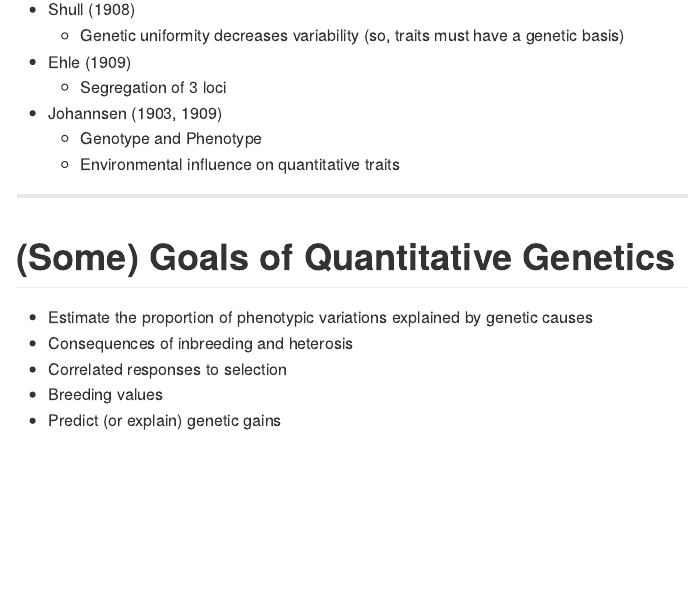
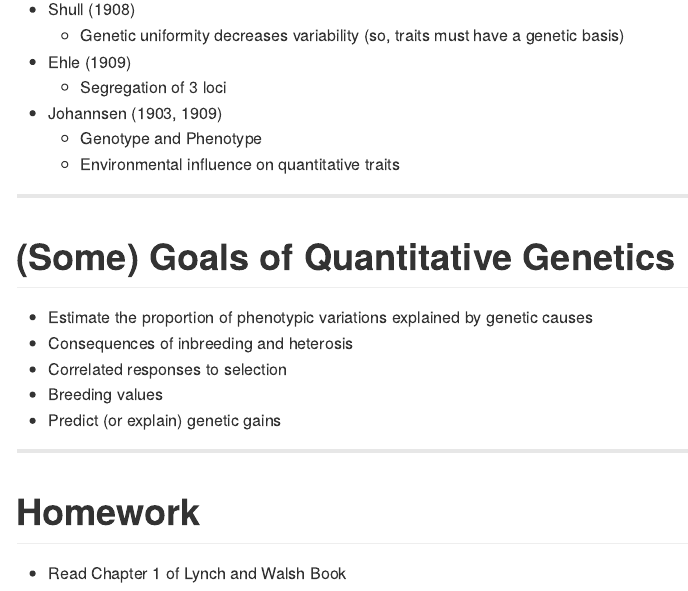
Before and after one commit to augusto-garcia/QuantGen-Intro, an R Markdown document (index.Rmd): the page in a window 1100 px wide, from 3340 px down. The pictures show the output file index.md that the author committed with the source, drawn offline in the style of GitHub.

Commit message:
Adding homework

```diff
--- a/index.Rmd
+++ b/index.Rmd
@@ -118,3 +118,9 @@ Some notes on the first slide
   - Correlated responses to selection
   - Breeding values
   - Predict (or explain) genetic gains
+
+---
+
+# Homework
+
+  - Read Chapter 1 of Lynch and Walsh Book
```
Also changed, not shown: index.html, index.md.
